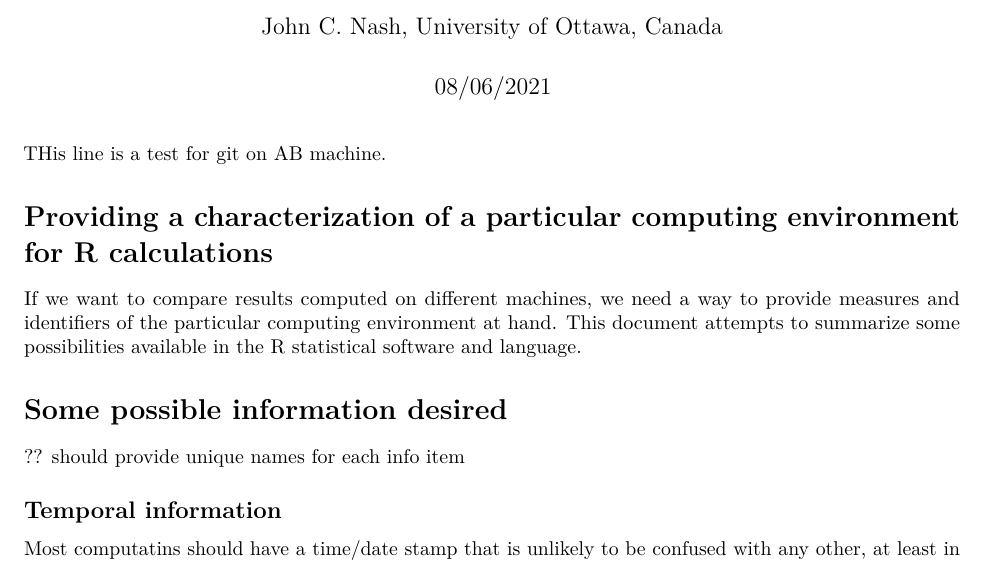
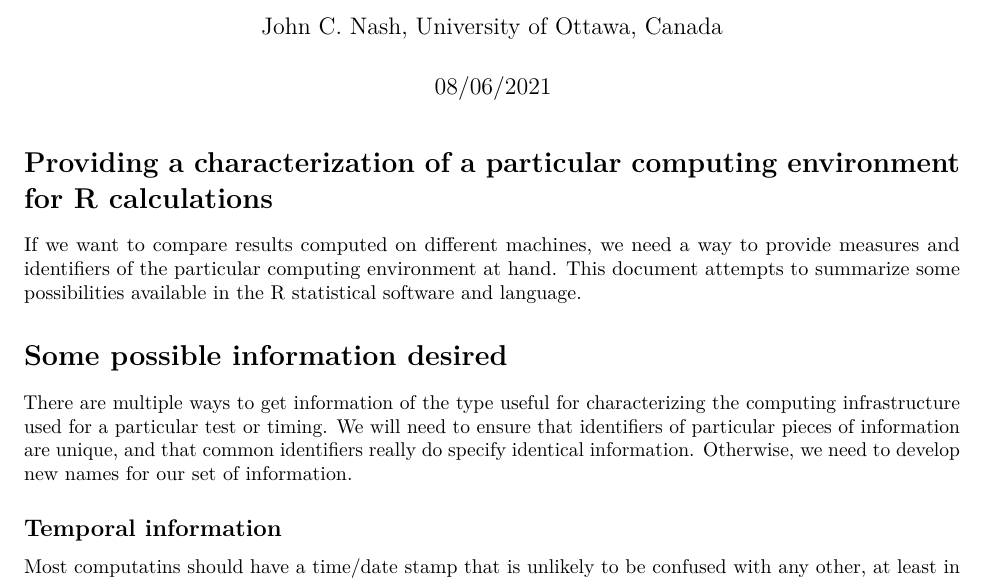
Before and after one commit to ArkaB-DS/GSOC21-improveNLS, an R Markdown document (MachineSummary.Rmd): part of page 1 of 4, cut so that both start at the same text. Rendered offline with R 4.5, knitr and Pandoc, then LaTeX, with nearby package versions; some code elsewhere in the file could not run offline.

Commit message:
Minor updates

````diff
--- a/MachineSummary.Rmd
+++ b/MachineSummary.Rmd
@@ -6,8 +6,6 @@
 output: pdf_document
 ---
 
-
-THis line is a test for git on AB machine.
 
 ```{r setup, include=FALSE}
 knitr::opts_chunk$set(echo = TRUE)
@@ -21,7 +19,11 @@
 
 # Some possible information desired
 
-?? should provide unique names for each info item
+There are multiple ways to get information of the type useful for characterizing the
+computing infrastructure used for a particular test or timing. We will need to
+ensure that identifiers of particular pieces of information are unique, and that
+common identifiers really do specify identical information. Otherwise, we need
+to develop new names for our set of information.
 
 ## Temporal information
 
````
Also changed, not shown: WorkingDocument4ImproveNLS.Rmd (+6 -0 lines), MachineSummary.pdf, WorkingDocument4ImproveNLS.pdf.
